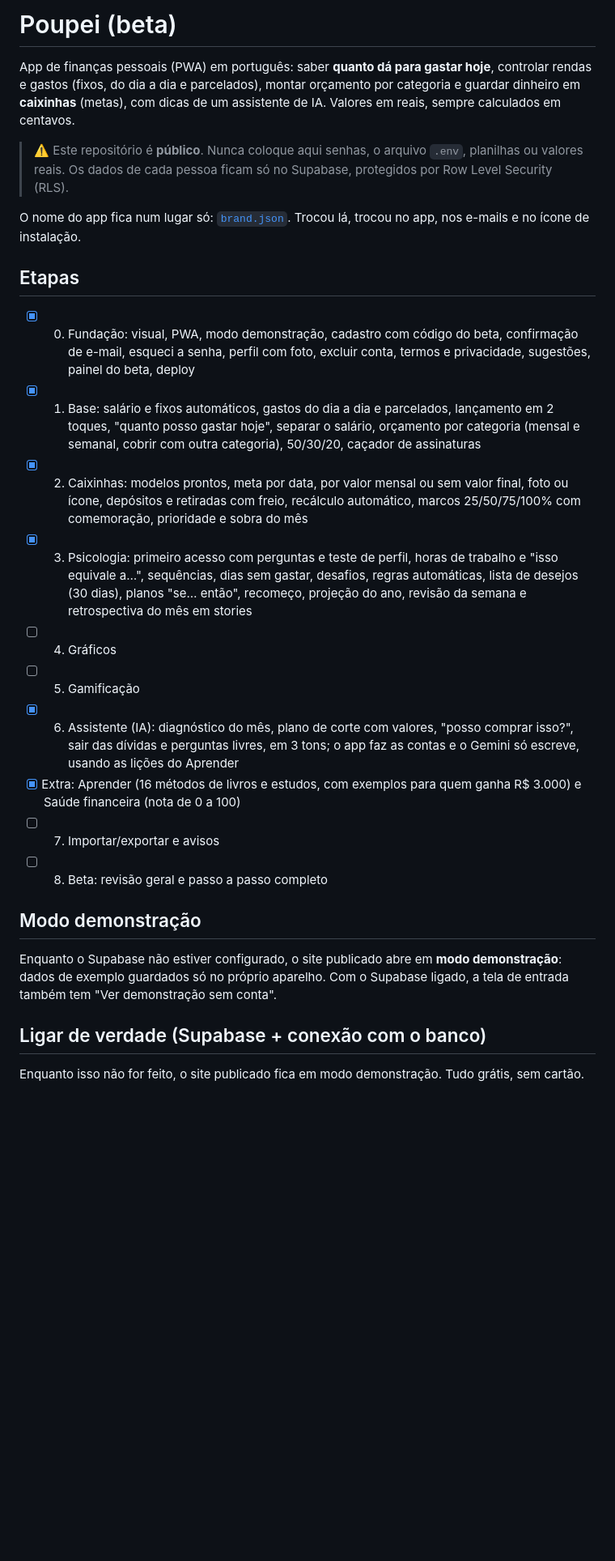
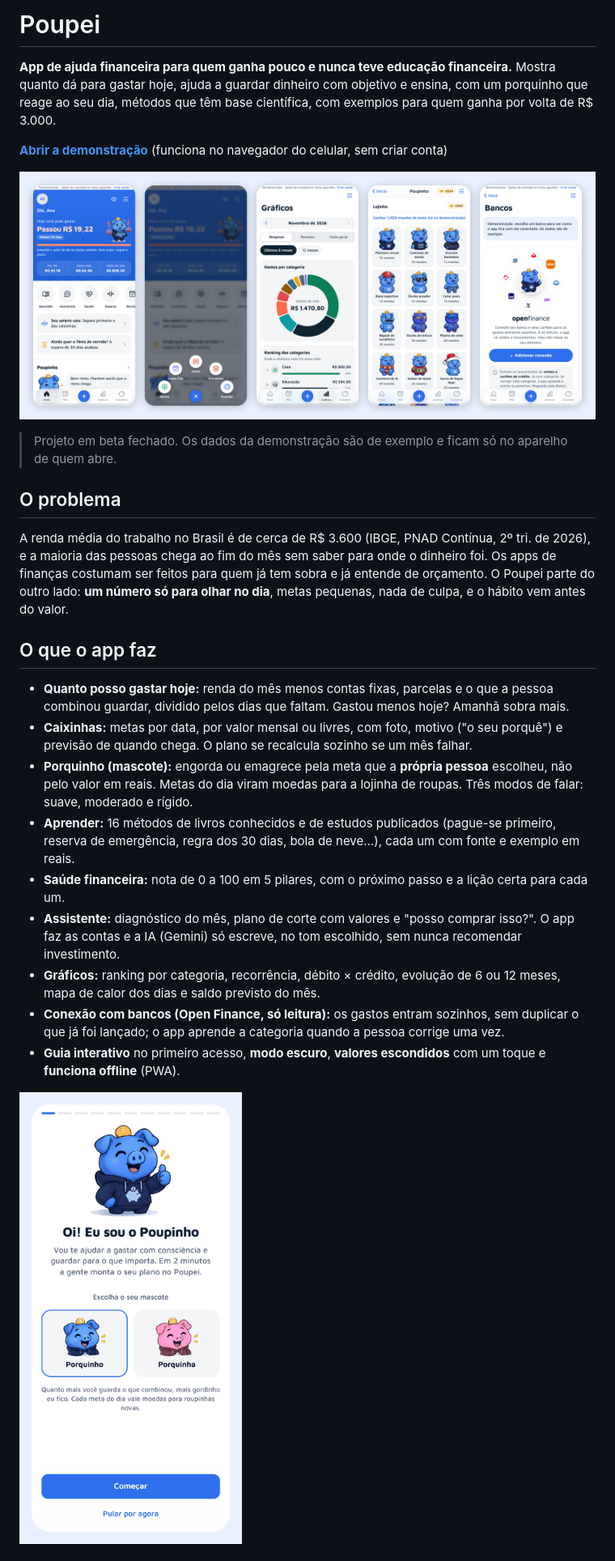
Before and after one commit to jonethon5/financas-pessoais, a Markdown page: README.md, the part around one of its changes. Shown at 81% size. Drawn GitHub-style; pictures changed too: docs/img/demo.gif (added), docs/img/telas.png (added); blank space fills up the shorter version.

Commit message:
Portfólio: README de vitrine com imagens, docs/ARQUITETURA.md, guia de configuração e script npm run vitrine

```diff
--- a/README.md
+++ b/README.md
@@ -1,39 +1,40 @@
-# Poupei (beta)
+# Poupei
 
-App de finanças pessoais (PWA) em português: saber **quanto dá para gastar hoje**, controlar rendas e gastos
-(fixos, do dia a dia e parcelados), montar orçamento por categoria e guardar dinheiro em **caixinhas** (metas),
-com dicas de um assistente de IA. Valores em reais, sempre calculados em centavos.
+**App de ajuda financeira para quem ganha pouco e nunca teve educação financeira.** Mostra quanto dá para gastar
+hoje, ajuda a guardar dinheiro com objetivo e ensina, com um porquinho que reage ao seu dia, métodos que têm base
+científica, com exemplos para quem ganha por volta de R$ 3.000.
 
-> ⚠️ Este repositório é **público**. Nunca coloque aqui senhas, o arquivo `.env`, planilhas ou valores reais.
-> Os dados de cada pessoa ficam só no Supabase, protegidos por Row Level Security (RLS).
+**[Abrir a demonstração](https://jonethon5.github.io/financas-pessoais/)** (funciona no navegador do celular, sem criar conta)
 
-O nome do app fica num lugar só: [`brand.json`](brand.json). Trocou lá, trocou no app, nos e-mails e no ícone de instalação.
+![Telas do Poupei: início, menu de lançar, gráficos, lojinha do porquinho e conexão com bancos](docs/img/telas.png)
 
-## Etapas
+> Projeto em beta fechado. Os dados da demonstração são de exemplo e ficam só no aparelho de quem abre.
 
-- [x] 0. Fundação: visual, PWA, modo demonstração, cadastro com código do beta, confirmação de e-mail, esqueci a senha,
-      perfil com foto, excluir conta, termos e privacidade, sugestões, painel do beta, deploy
-- [x] 1. Base: salário e fixos automáticos, gastos do dia a dia e parcelados, lançamento em 2 toques, "quanto posso gastar hoje",
-      separar o salário, orçamento por categoria (mensal e semanal, cobrir com outra categoria), 50/30/20, caçador de assinaturas
-- [x] 2. Caixinhas: modelos prontos, meta por data, por valor mensal ou sem valor final, foto ou ícone, depósitos e retiradas
-      com freio, recálculo automático, marcos 25/50/75/100% com comemoração, prioridade e sobra do mês
-- [x] 3. Psicologia: primeiro acesso com perguntas e teste de perfil, horas de trabalho e "isso equivale a…", sequências,
-      dias sem gastar, desafios, regras automáticas, lista de desejos (30 dias), planos "se… então", recomeço,
-      projeção do ano, revisão da semana e retrospectiva do mês em stories
-- [ ] 4. Gráficos
-- [ ] 5. Gamificação
-- [x] 6. Assistente (IA): diagnóstico do mês, plano de corte com valores, "posso comprar isso?", sair das dívidas e
-      perguntas livres, em 3 tons; o app faz as contas e o Gemini só escreve, usando as lições do Aprender
-- [x] Extra: Aprender (16 métodos de livros e estudos, com exemplos para quem ganha R$ 3.000) e Saúde financeira (nota de 0 a 100)
-- [ ] 7. Importar/exportar e avisos
-- [ ] 8. Beta: revisão geral e passo a passo completo
+## O problema
 
-## Modo demonstração
+A renda média do trabalho no Brasil é de cerca de R$ 3.600 (IBGE, PNAD Contínua, 2º tri. de 2026), e a maioria das
+pessoas chega ao fim do mês sem saber para onde o dinheiro foi. Os apps de finanças costumam ser feitos para quem já
+tem sobra e já entende de orçamento. O Poupei parte do outro lado: **um número só para olhar no dia**, metas pequenas,
+nada de culpa, e o hábito vem antes do valor.
 
-Enquanto o Supabase não estiver configurado, o site publicado abre em **modo demonstração**: dados de exemplo
-guardados só no próprio aparelho. Com o Supabase ligado, a tela de entrada também tem "Ver demonstração sem conta".
+## O que o app faz
 
-## Ligar de verdade (Supabase + conexão com o banco)
+- **Quanto posso gastar hoje:** renda do mês menos contas fixas, parcelas e o que a pessoa combinou guardar,
+  dividido pelos dias que faltam. Gastou menos hoje? Amanhã sobra mais.
+- **Caixinhas:** metas por data, por valor mensal ou livres, com foto, motivo ("o seu porquê") e previsão de quando
+  chega. O plano se recalcula sozinho se um mês falhar.
+- **Porquinho (mascote):** engorda ou emagrece pela meta que a **própria pessoa** escolheu, não pelo valor em reais.
+  Metas do dia viram moedas para a lojinha de roupas. Três modos de falar: suave, moderado e rígido.
+- **Aprender:** 16 métodos de livros conhecidos e de estudos publicados (pague-se primeiro, reserva de emergência,
+  regra dos 30 dias, bola de neve…), cada um com fonte e exemplo em reais.
+- **Saúde financeira:** nota de 0 a 100 em 5 pilares, com o próximo passo e a lição certa para cada um.
+- **Assistente:** diagnóstico do mês, plano de corte com valores e "posso comprar isso?". O app faz as contas e a IA
+  (Gemini) só escreve, no tom escolhido, sem nunca recomendar investimento.
+- **Gráficos:** ranking por categoria, recorrência, débito × crédito, evolução de 6 ou 12 meses, mapa de calor dos dias
+  e saldo previsto do mês.
+- **Conexão com bancos (Open Finance, só leitura):** os gastos entram sozinhos, sem duplicar o que já foi lançado;
+  o app aprende a categoria quando a pessoa corrige uma vez.
+- **Guia interativo** no primeiro acesso, **modo escuro**, **valores escondidos** com um toque e **funciona offline** (PWA).
 
-Enquanto isso não for feito, o site publicado fica em modo demonstração. Tudo grátis, sem cartão.
+![Demonstração passando pelas telas](docs/img/demo.gif)
 
```
Also changed, not shown: other parts of README.md (+65 -82 lines), docs/ARQUITETURA.md (added, +241 -0 lines), docs/CONFIGURAR.md (added, +106 -0 lines), 3 other files.
